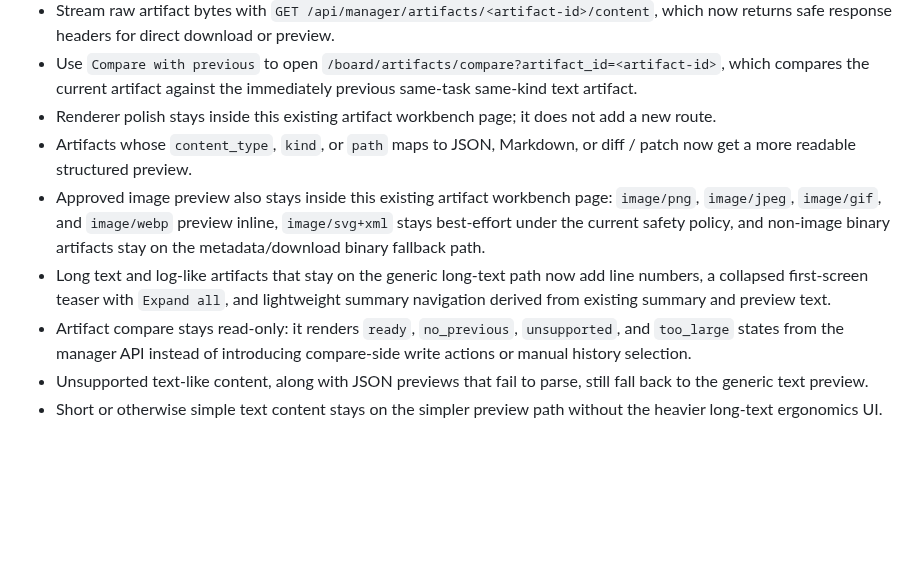
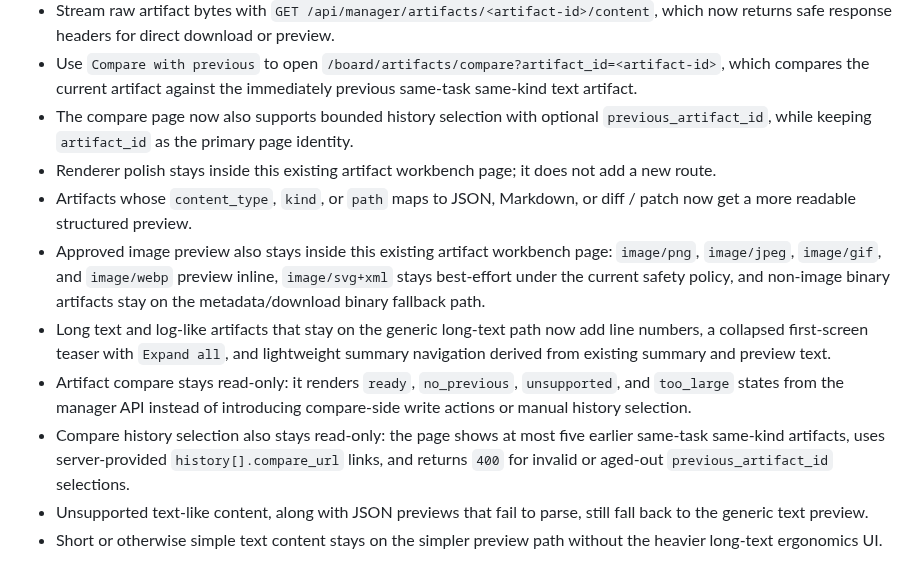
Before and after one commit to sine-io/foreman, a Markdown page: README.md, the part around the change. Rendered like a GitHub page; blank space fills up the shorter version.

Commit message:
docs: add compare history guidance

```diff
--- a/README.md
+++ b/README.md
@@ -206,11 +206,13 @@ Artifact workbench operator flow:
 - Read the compare manager view with `GET /api/manager/artifacts/<artifact-id>/compare`.
 - Stream raw artifact bytes with `GET /api/manager/artifacts/<artifact-id>/content`, which now returns safe response headers for direct download or preview.
 - Use `Compare with previous` to open `/board/artifacts/compare?artifact_id=<artifact-id>`, which compares the current artifact against the immediately previous same-task same-kind text artifact.
+- The compare page now also supports bounded history selection with optional `previous_artifact_id`, while keeping `artifact_id` as the primary page identity.
 - Renderer polish stays inside this existing artifact workbench page; it does not add a new route.
 - Artifacts whose `content_type`, `kind`, or `path` maps to JSON, Markdown, or diff / patch now get a more readable structured preview.
 - Approved image preview also stays inside this existing artifact workbench page: `image/png`, `image/jpeg`, `image/gif`, and `image/webp` preview inline, `image/svg+xml` stays best-effort under the current safety policy, and non-image binary artifacts stay on the metadata/download binary fallback path.
 - Long text and log-like artifacts that stay on the generic long-text path now add line numbers, a collapsed first-screen teaser with `Expand all`, and lightweight summary navigation derived from existing summary and preview text.
 - Artifact compare stays read-only: it renders `ready`, `no_previous`, `unsupported`, and `too_large` states from the manager API instead of introducing compare-side write actions or manual history selection.
+- Compare history selection also stays read-only: the page shows at most five earlier same-task same-kind artifacts, uses server-provided `history[].compare_url` links, and returns `400` for invalid or aged-out `previous_artifact_id` selections.
 - Unsupported text-like content, along with JSON previews that fail to parse, still fall back to the generic text preview.
 - Short or otherwise simple text content stays on the simpler preview path without the heavier long-text ergonomics UI.
 
```
Also changed, not shown: CHANGELOG.md (+6 -0 lines), INSTALL.md (+33 -0 lines).
